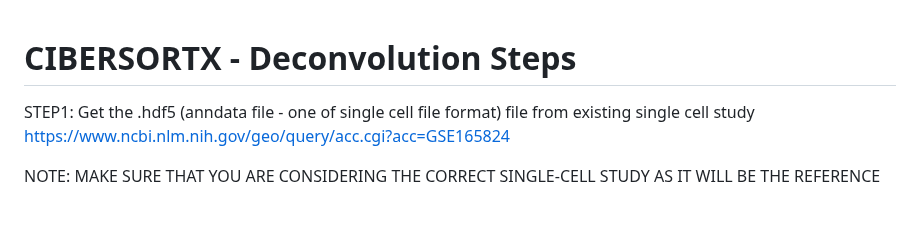
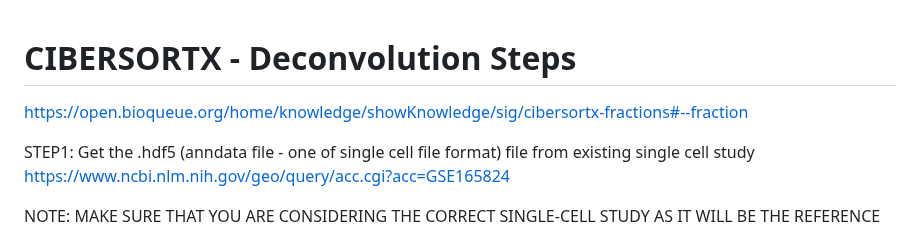
Before and after one commit to chopraamhk/Gene-expression-deconvolution, a Markdown page: README.md, the part around the change. Rendered like a GitHub page; blank space fills up the shorter version.

```diff
--- a/README.md
+++ b/README.md
@@ -1,4 +1,5 @@
 # CIBERSORTX - Deconvolution Steps
+https://open.bioqueue.org/home/knowledge/showKnowledge/sig/cibersortx-fractions#--fraction
 
 STEP1:
 Get the .hdf5 (anndata file - one of single cell file format) file from existing single cell study
```
